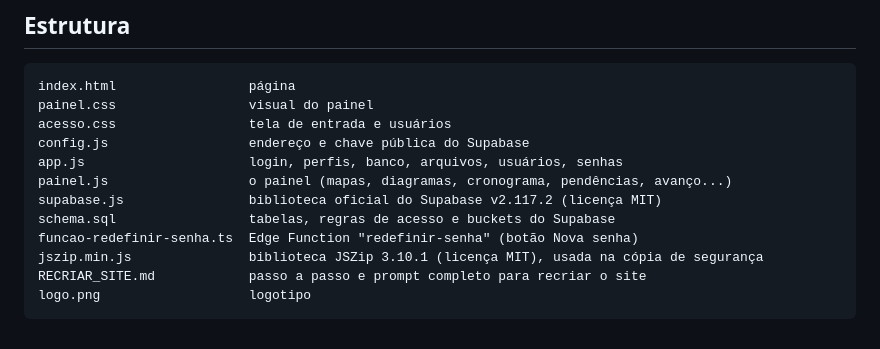
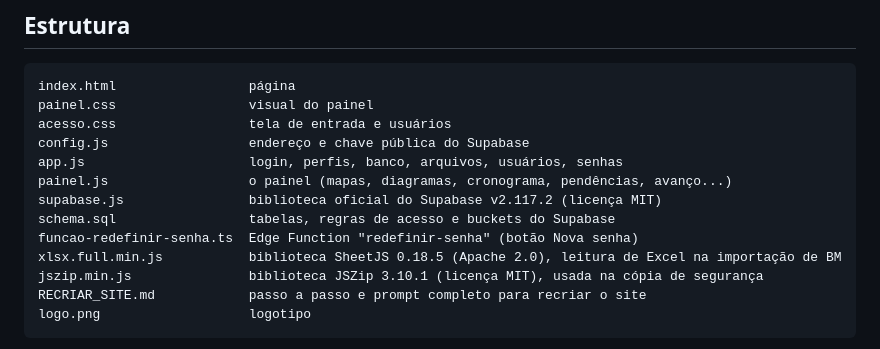
Before and after one commit to entel-obras/entel-obras.github.io, a Markdown page: README.md, the part around one of its changes. Rendered like a GitHub page.

```diff
--- a/README.md
+++ b/README.md
@@ -28,6 +28,7 @@ painel.js                  o painel (mapas, diagramas, cronograma, pendências,
 supabase.js                biblioteca oficial do Supabase v2.117.2 (licença MIT)
 schema.sql                 tabelas, regras de acesso e buckets do Supabase
 funcao-redefinir-senha.ts  Edge Function "redefinir-senha" (botão Nova senha)
+xlsx.full.min.js           biblioteca SheetJS 0.18.5 (Apache 2.0), leitura de Excel na importação de BM
 jszip.min.js               biblioteca JSZip 3.10.1 (licença MIT), usada na cópia de segurança
 RECRIAR_SITE.md            passo a passo e prompt completo para recriar o site
 logo.png                   logotipo
```
Also changed, not shown: other parts of README.md (+2 -0 lines).
